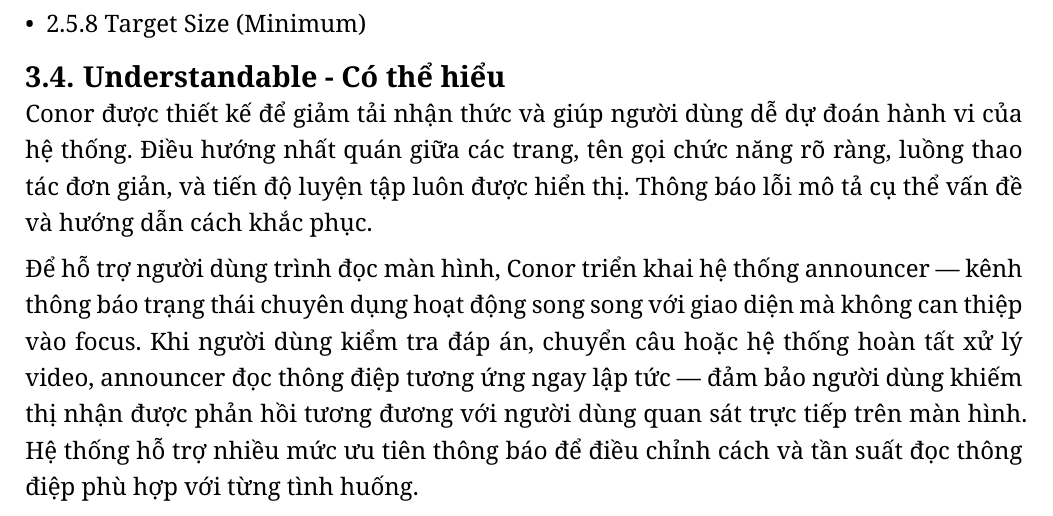
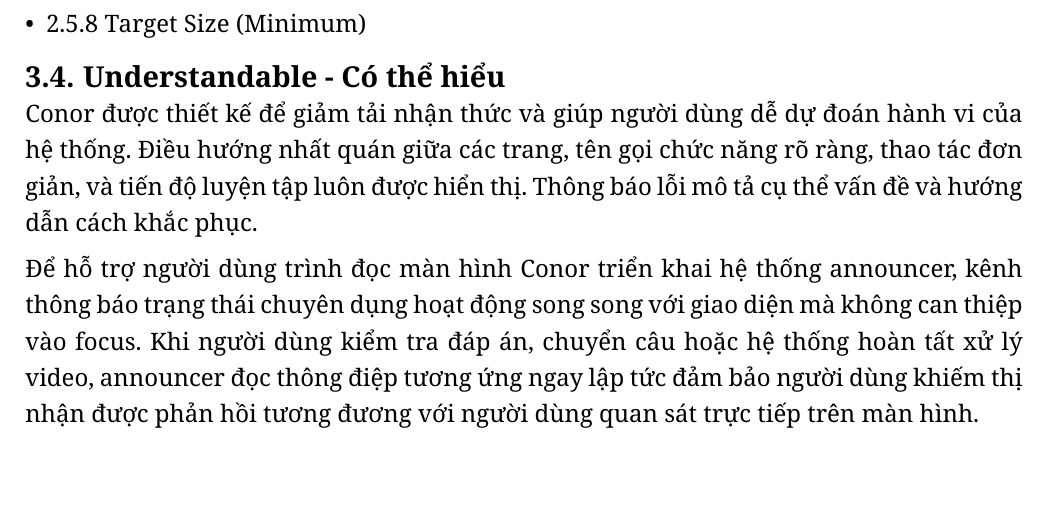
Before and after one commit to 2giosangmitom/Conor, a Typst document (docs/Conor.typ): part of page 4 of 5, cut so that both start at the same text. Compiled offline with Typst 0.15.

Commit message:
fix: improve readability and clarity in accessibility section

```diff
--- a/docs/Conor.typ
+++ b/docs/Conor.typ
@@ -144,9 +144,9 @@
 
 == Understandable - Có thể hiểu
 
-Conor được thiết kế để giảm tải nhận thức và giúp người dùng dễ dự đoán hành vi của hệ thống. Điều hướng nhất quán giữa các trang, tên gọi chức năng rõ ràng, luồng thao tác đơn giản, và tiến độ luyện tập luôn được hiển thị. Thông báo lỗi mô tả cụ thể vấn đề và hướng dẫn cách khắc phục.
+Conor được thiết kế để giảm tải nhận thức và giúp người dùng dễ dự đoán hành vi của hệ thống. Điều hướng nhất quán giữa các trang, tên gọi chức năng rõ ràng, thao tác đơn giản, và tiến độ luyện tập luôn được hiển thị. Thông báo lỗi mô tả cụ thể vấn đề và hướng dẫn cách khắc phục.
 
-Để hỗ trợ người dùng trình đọc màn hình, Conor triển khai hệ thống announcer — kênh thông báo trạng thái chuyên dụng hoạt động song song với giao diện mà không can thiệp vào focus. Khi người dùng kiểm tra đáp án, chuyển câu hoặc hệ thống hoàn tất xử lý video, announcer đọc thông điệp tương ứng ngay lập tức — đảm bảo người dùng khiếm thị nhận được phản hồi tương đương với người dùng quan sát trực tiếp trên màn hình. Hệ thống hỗ trợ nhiều mức ưu tiên thông báo để điều chỉnh cách và tần suất đọc thông điệp phù hợp với từng tình huống.
+Để hỗ trợ người dùng trình đọc màn hình Conor triển khai hệ thống announcer, kênh thông báo trạng thái chuyên dụng hoạt động song song với giao diện mà không can thiệp vào focus. Khi người dùng kiểm tra đáp án, chuyển câu hoặc hệ thống hoàn tất xử lý video, announcer đọc thông điệp tương ứng ngay lập tức đảm bảo người dùng khiếm thị nhận được phản hồi tương đương với người dùng quan sát trực tiếp trên màn hình.
 
 === Các tiêu chí WCAG liên quan
 
```
